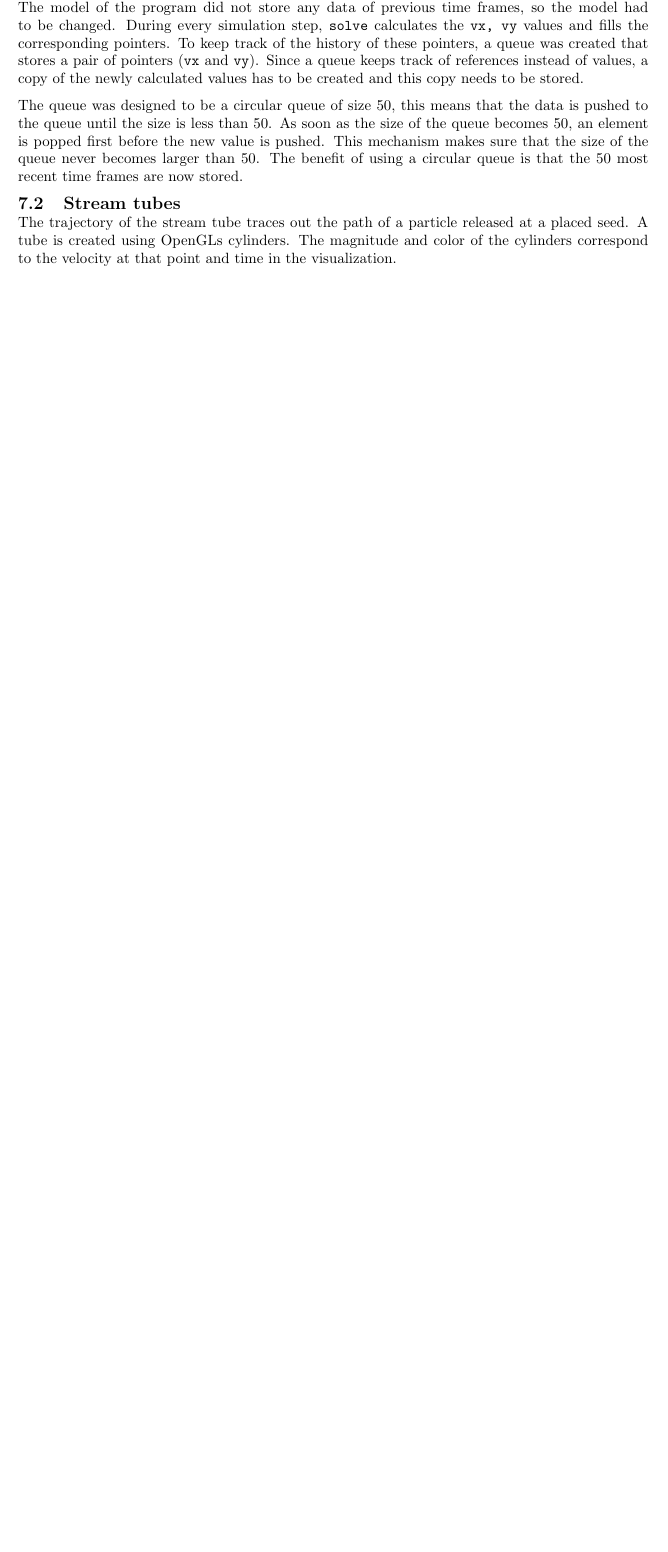
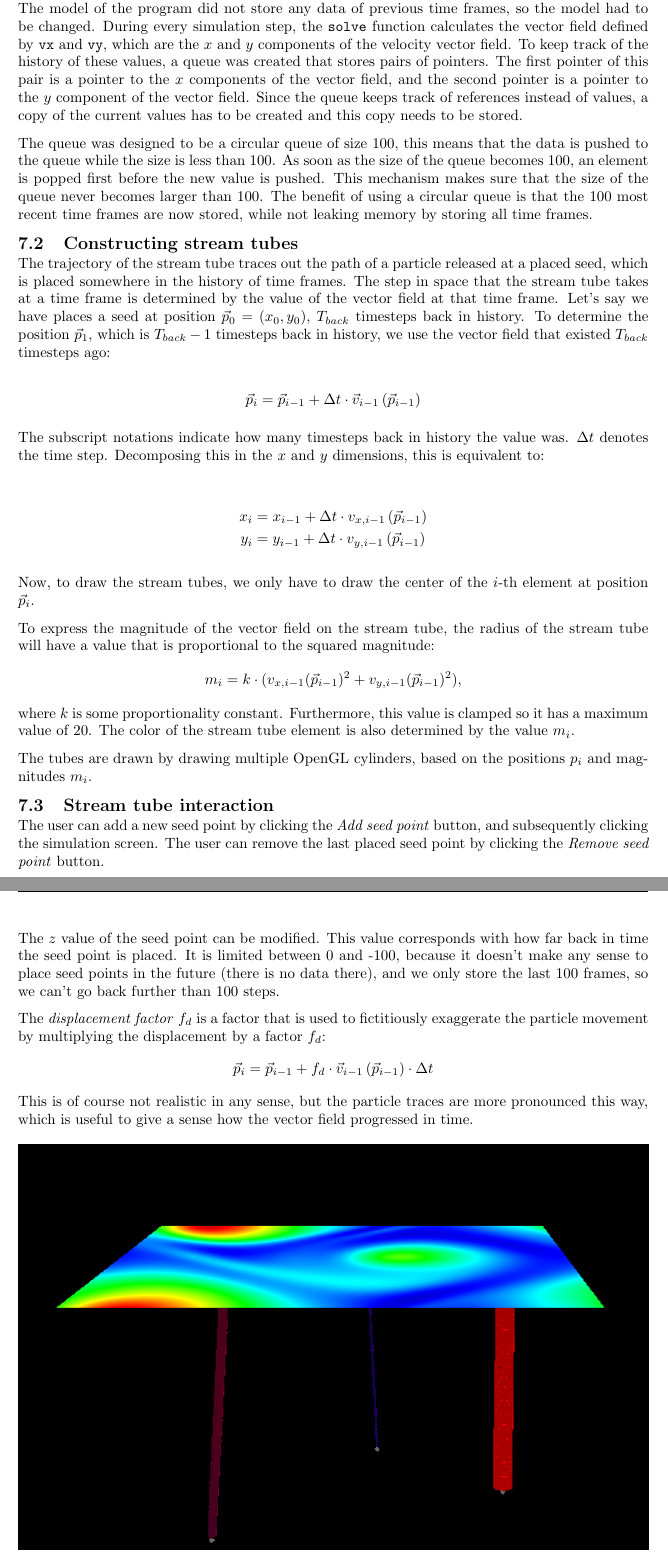
Before and after one commit to mlterpstra92/sciviz, a LaTeX document (report/report.tex, which reads report/content/step7.tex): part of page 14 of 15 before the commit and two parts of pages 14 and 15 of 16 after it, the two joined at a grey line, cut so that both start at the same text, the shorter picture padded with empty space. Compiled offline with pdfLaTeX.

Commit message:
Wrote stream tubes report

```diff
--- a/report/content/step7.tex
+++ b/report/content/step7.tex
@@ -5,16 +5,58 @@ In order to visualize stream tubes, a history of previous time frames is needed
 
 \subsection{History of time frames}
 The model of the program did not store any data of previous time frames, so the model had to be changed.
-During every simulation step, \texttt{solve} calculates the \texttt{vx, vy} values and fills the corresponding pointers.
-To keep track of the history of these pointers, a queue was created that stores a pair of pointers (\texttt{vx} and \texttt{vy}).
-Since a queue keeps track of references instead of values, a copy of the newly calculated values has to be created and this copy needs to be stored.
+During every simulation step, the \texttt{solve} function calculates the vector field defined by \texttt{vx} and \texttt{vy}, which are the \(x\) and \(y\) components of the velocity vector field.
+To keep track of the history of these values, a queue was created that stores pairs of pointers.
+The first pointer of this pair is a pointer to the \(x\) components of the vector field, and the second pointer is a pointer to the \(y\) component of the vector field.
+Since the queue keeps track of references instead of values, a copy of the current values has to be created and this copy needs to be stored.
 
-The queue was designed to be a circular queue of size 50, this means that the data is pushed to the queue until the size is less than 50.
-As soon as the size of the queue becomes 50, an element is popped first before the new value is pushed.
-This mechanism makes sure that the size of the queue never becomes larger than 50.
-The benefit of using a circular queue is that the 50 most recent time frames are now stored.
+The queue was designed to be a circular queue of size 100, this means that the data is pushed to the queue while the size is less than 100.
+As soon as the size of the queue becomes 100, an element is popped first before the new value is pushed.
+This mechanism makes sure that the size of the queue never becomes larger than 100.
+The benefit of using a circular queue is that the 100 most recent time frames are now stored, while not leaking memory by storing all time frames.
 
-\subsection{Stream tubes}
-The trajectory of the stream tube traces out the path of a particle released at a placed seed.
-A tube is created using OpenGLs cylinders.
-The magnitude and color of the cylinders correspond to the velocity at that point and time in the visualization.
+\subsection{Constructing stream tubes}
+The trajectory of the stream tube traces out the path of a particle released at a placed seed, which is placed somewhere in the history of time frames.
+The step in space that the stream tube takes at a time frame is determined by the value of the vector field at that time frame.
+Let's say we have places a seed at position \(\vec{p}_0 = \left(x_0, y_0\right)\), \(T_{back}\) timesteps back in history.
+To determine the position \(\vec{p}_1\), which is \(T_{back} - 1\) timesteps back in history, we use the vector field that existed \(T_{back}\) timesteps ago:
+
+\[
+	\vec{p}_i =
+	\vec{p}_{i-1} + \Delta t \cdot \vec{v}_{i-1}\left( \vec{p}_{i-1} \right)
+\]
+
+The subscript notations indicate how many timesteps back in history the value was. \(\Delta t\) denotes the time step.
+Decomposing this in the \(x\) and \(y\) dimensions, this is equivalent to:
+
+\begin{align*}
+	x_i &= x_{i-1} + \Delta t \cdot v_{x, i-1}\left( \vec{p}_{i-1} \right) \\
+	y_i &= y_{i-1} + \Delta t \cdot v_{y, i-1}\left( \vec{p}_{i-1} \right)
+\end{align*}
+
+Now, to draw the stream tubes, we only have to draw the center of the \(i\)-th element at position \(\vec{p}_i\).
+
+To express the magnitude of the vector field on the stream tube, the radius of the stream tube will have a value that is proportional to the squared magnitude:
+\[
+	m_i = k\cdot(v_{x, i-1}(\vec{p}_{i-1})^2 + v_{y, i-1}(\vec{p}_{i-1})^2)\text{,}
+\]
+where \(k\) is some proportionality constant.
+Furthermore, this value is clamped so it has a maximum value of 20.
+The color of the stream tube element is also determined by the value \(m_i\).
+
+The tubes are drawn by drawing multiple OpenGL cylinders, based on the positions \(p_i\) and magnitudes \(m_i\).
+
+\subsection{Stream tube interaction}
+The user can add a new seed point by clicking the \emph{Add seed point} button, and subsequently clicking the simulation screen.
+The user can remove the last placed seed point by clicking the \emph{Remove seed point} button.
+
+The \(z\) value of the seed point can be modified.
+This value corresponds with how far back in time the seed point is placed.
+It is limited between 0 and -100, because it doesn't make any sense to place seed points in the future (there is no data there), and we only store the last 100 frames, so we can't go back further than 100 steps.
+
+The \emph{displacement factor} \(f_d\) is a factor that is used to fictitiously exaggerate the particle movement by multiplying the displacement by a factor \(f_d\):
+\[
+	\vec{p}_i =
+	\vec{p}_{i-1} + f_d \cdot \vec{v}_{i-1}\left( \vec{p}_{i-1} \right) \cdot \Delta t
+\]
+This is of course not realistic in any sense, but the particle traces are more pronounced this way, which is useful to give a sense how the vector field progressed in time.
```
Also changed, not shown: report/content/pictures/stream_tubes.png (added), report/content/step7.tex (7 more changed lines).
